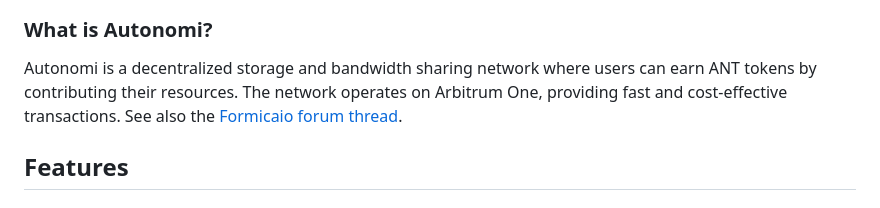
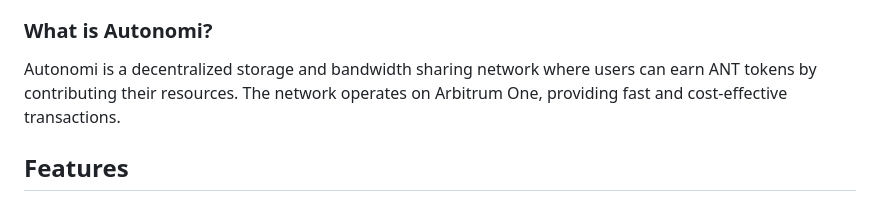
Before and after one commit to bochaco/formicaio, a Markdown page: README.md, the part around the change. GitHub-like rendering.

Commit message:
docs: remove dead Autonomi forum link from README

```diff
--- a/README.md
+++ b/README.md
@@ -39,7 +39,7 @@ The name "Formicaio" is derived from the Italian word for "anthill", symbolizing
 
 ### What is Autonomi?
 
-Autonomi is a decentralized storage and bandwidth sharing network where users can earn ANT tokens by contributing their resources. The network operates on Arbitrum One, providing fast and cost-effective transactions. See also the [Formicaio forum thread](https://forum.autonomi.community/t/formicaio).
+Autonomi is a decentralized storage and bandwidth sharing network where users can earn ANT tokens by contributing their resources. The network operates on Arbitrum One, providing fast and cost-effective transactions.
 
 ## Features
 
```
